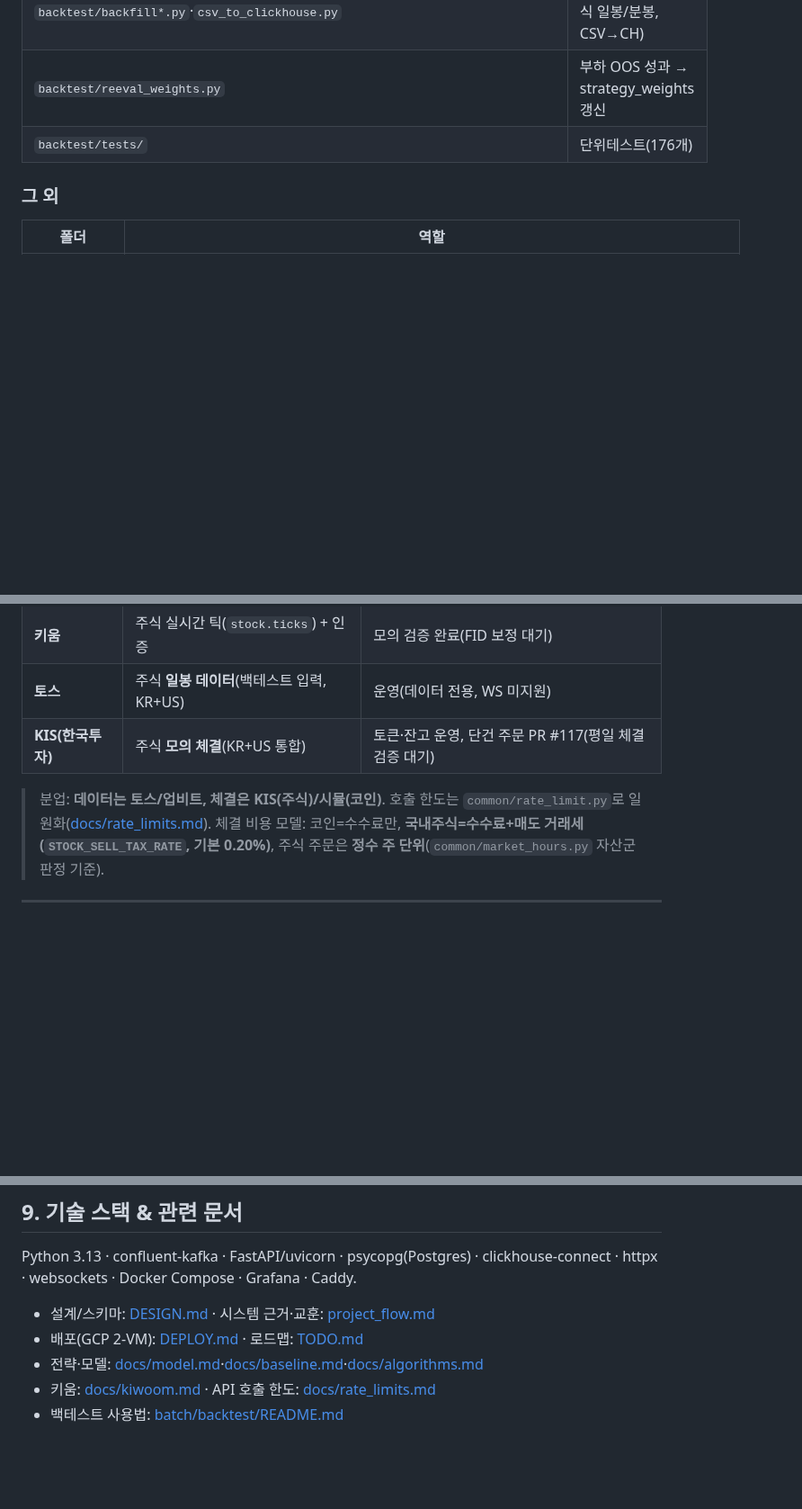
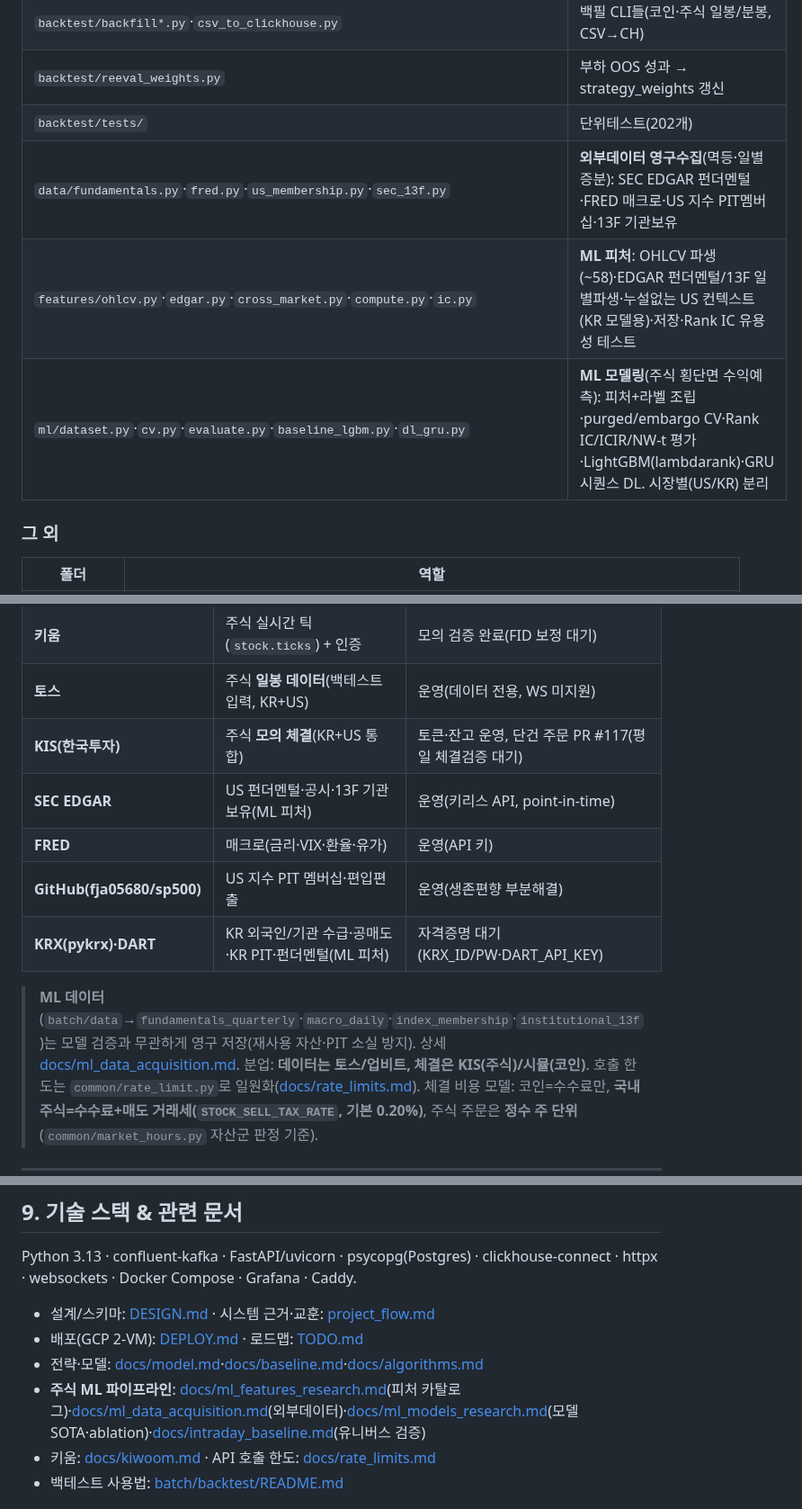
Before and after one commit to SIDED00R/quant-trader, a Markdown page: README.md, 3 parts joined by grey strips. Shown at 90% size. Drawn GitHub-style; blank space fills up the shorter version.

Commit message:
docs: README 갱신 — ML 파이프라인(batch/data·features·ml) + 외부데이터 소스 + 문서 링크 (#145)
- §3: batch/data(외부수집)·features(ML피처)·ml(모델링) 모듈 추가, 테스트 176→202
- §5: SEC EDGAR·FRED·GitHub멤버십·KRX/DART(대기) 데이터소스 + ML 저장테이블
- §9: ml_features/data_acquisition/models_research·intraday_baseline 문서 링크

```diff
--- a/README.md
+++ b/README.md
@@ -108,7 +108,10 @@ trading/strategy/trade_once  ── (프로덕션 라이브 경로: 일봉 합
 | `backtest/upbit_candles.py`·`upbit_daily.py`·`toss_daily.py`·`toss_intraday.py` | Upbit 분봉/일봉·Toss 일봉/분봉 수집 |
 | `backtest/backfill*.py`·`csv_to_clickhouse.py` | 백필 CLI들(코인·주식 일봉/분봉, CSV→CH) |
 | `backtest/reeval_weights.py` | 부하 OOS 성과 → strategy_weights 갱신 |
-| `backtest/tests/` | 단위테스트(176개) |
+| `backtest/tests/` | 단위테스트(202개) |
+| `data/fundamentals.py`·`fred.py`·`us_membership.py`·`sec_13f.py` | **외부데이터 영구수집**(멱등·일별증분): SEC EDGAR 펀더멘털·FRED 매크로·US 지수 PIT멤버십·13F 기관보유 |
+| `features/ohlcv.py`·`edgar.py`·`cross_market.py`·`compute.py`·`ic.py` | **ML 피처**: OHLCV 파생(~58)·EDGAR 펀더멘털/13F 일별파생·누설없는 US 컨텍스트(KR 모델용)·저장·Rank IC 유용성 테스트 |
+| `ml/dataset.py`·`cv.py`·`evaluate.py`·`baseline_lgbm.py`·`dl_gru.py` | **ML 모델링**(주식 횡단면 수익예측): 피처+라벨 조립·purged/embargo CV·Rank IC/ICIR/NW-t 평가·LightGBM(lambdarank)·GRU 시퀀스 DL. 시장별(US/KR) 분리 |
 
 ### 그 외
 | 폴더 | 역할 |
@@ -149,7 +152,12 @@ trading/strategy/trade_once  ── (프로덕션 라이브 경로: 일봉 합
 | **키움** | 주식 실시간 틱(`stock.ticks`) + 인증 | 모의 검증 완료(FID 보정 대기) |
 | **토스** | 주식 **일봉 데이터**(백테스트 입력, KR+US) | 운영(데이터 전용, WS 미지원) |
 | **KIS(한국투자)** | 주식 **모의 체결**(KR+US 통합) | 토큰·잔고 운영, 단건 주문 PR #117(평일 체결검증 대기) |
+| **SEC EDGAR** | US 펀더멘털·공시·13F 기관보유(ML 피처) | 운영(키리스 API, point-in-time) |
+| **FRED** | 매크로(금리·VIX·환율·유가) | 운영(API 키) |
+| **GitHub(fja05680/sp500)** | US 지수 PIT 멤버십·편입편출 | 운영(생존편향 부분해결) |
+| **KRX(pykrx)·DART** | KR 외국인/기관 수급·공매도·KR PIT·펀더멘털(ML 피처) | 자격증명 대기(KRX_ID/PW·DART_API_KEY) |
 
+> **ML 데이터**(`batch/data`→`fundamentals_quarterly`·`macro_daily`·`index_membership`·`institutional_13f`)는 모델 검증과 무관하게 영구 저장(재사용 자산·PIT 소실 방지). 상세 [docs/ml_data_acquisition.md](docs/ml_data_acquisition.md).
 > 분업: **데이터는 토스/업비트, 체결은 KIS(주식)/시뮬(코인)**. 호출 한도는 `common/rate_limit.py`로 일원화([docs/rate_limits.md](docs/rate_limits.md)).
 > 체결 비용 모델: 코인=수수료만, **국내주식=수수료+매도 거래세(`STOCK_SELL_TAX_RATE`, 기본 0.20%)**, 주식 주문은 **정수 주 단위**(`common/market_hours.py` 자산군 판정 기준).
 
@@ -205,6 +213,7 @@ Python 3.13 · confluent-kafka · FastAPI/uvicorn · psycopg(Postgres) · clickh
 - 설계/스키마: [DESIGN.md](DESIGN.md) · 시스템 근거·교훈: [project_flow.md](project_flow.md)
 - 배포(GCP 2-VM): [DEPLOY.md](DEPLOY.md) · 로드맵: [TODO.md](TODO.md)
 - 전략·모델: [docs/model.md](docs/model.md)·[docs/baseline.md](docs/baseline.md)·[docs/algorithms.md](docs/algorithms.md)
+- **주식 ML 파이프라인**: [docs/ml_features_research.md](docs/ml_features_research.md)(피처 카탈로그)·[docs/ml_data_acquisition.md](docs/ml_data_acquisition.md)(외부데이터)·[docs/ml_models_research.md](docs/ml_models_research.md)(모델 SOTA·ablation)·[docs/intraday_baseline.md](docs/intraday_baseline.md)(유니버스 검증)
 - 키움: [docs/kiwoom.md](docs/kiwoom.md) · API 호출 한도: [docs/rate_limits.md](docs/rate_limits.md)
 - 백테스트 사용법: [batch/backtest/README.md](batch/backtest/README.md)
 
```
